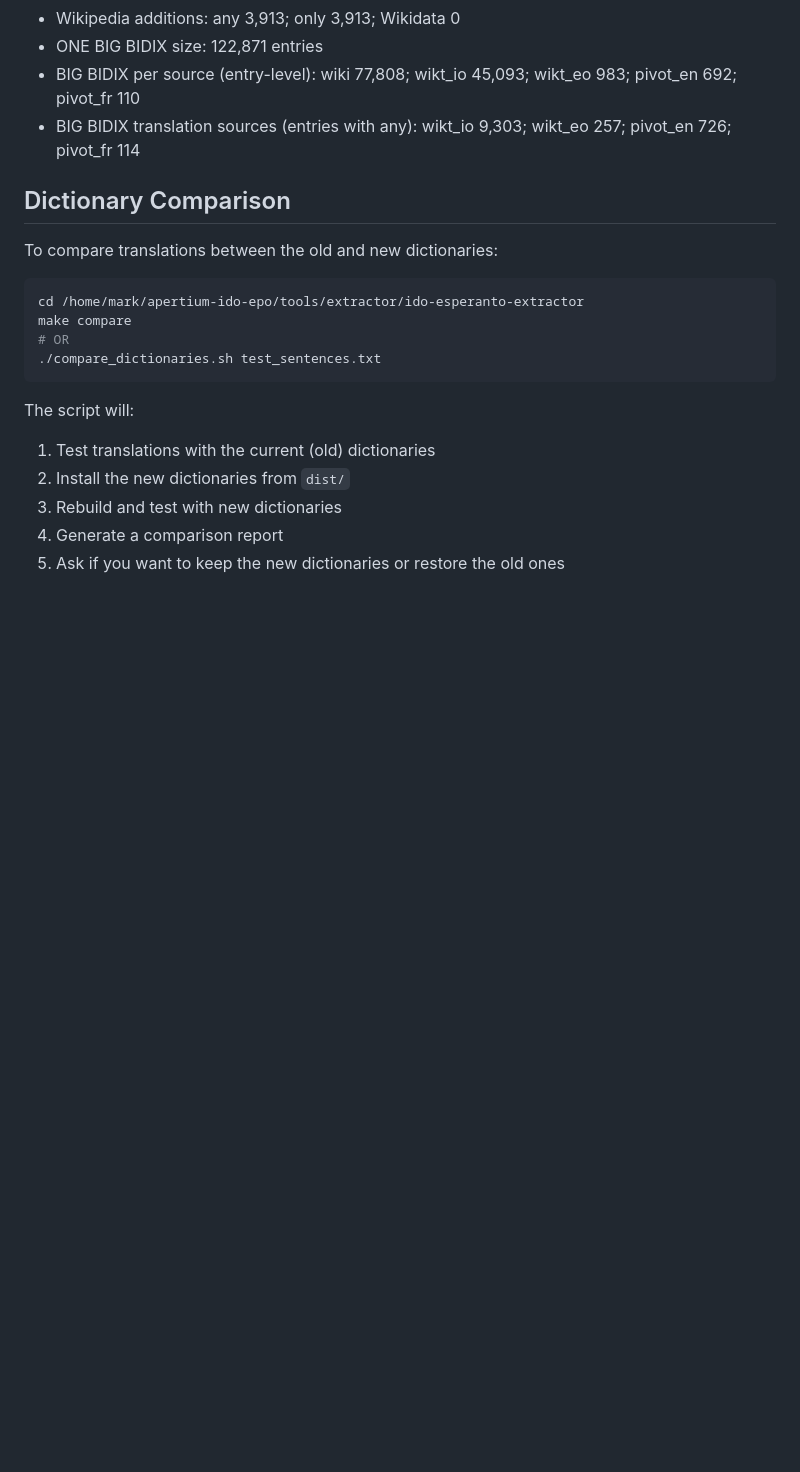
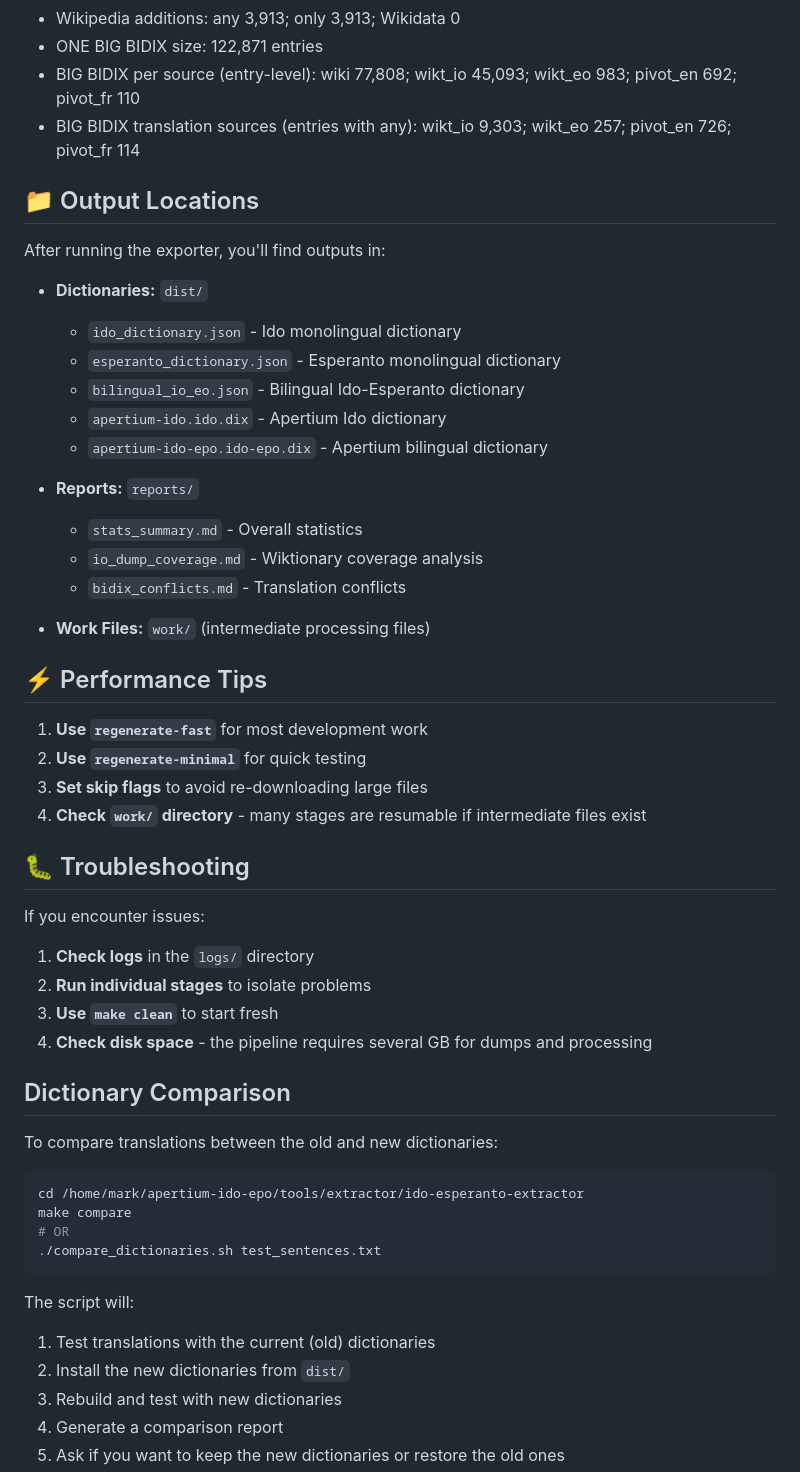
Before and after one commit to komapc/ido-esperanto-extractor, a Markdown page: README.md, the part around one of its changes. Rendered like a GitHub page; blank space fills up the shorter version.

```diff
--- a/README.md
+++ b/README.md
@@ -104,6 +174,41 @@ Notes:
 - ONE BIG BIDIX size: 122,871 entries
 - BIG BIDIX per source (entry-level): wiki 77,808; wikt_io 45,093; wikt_eo 983; pivot_en 692; pivot_fr 110
 - BIG BIDIX translation sources (entries with any): wikt_io 9,303; wikt_eo 257; pivot_en 726; pivot_fr 114
+
+## 📁 Output Locations
+
+After running the exporter, you'll find outputs in:
+
+- **Dictionaries:** `dist/`
+  - `ido_dictionary.json` - Ido monolingual dictionary
+  - `esperanto_dictionary.json` - Esperanto monolingual dictionary
+  - `bilingual_io_eo.json` - Bilingual Ido-Esperanto dictionary
+  - `apertium-ido.ido.dix` - Apertium Ido dictionary
+  - `apertium-ido-epo.ido-epo.dix` - Apertium bilingual dictionary
+
+- **Reports:** `reports/`
+  - `stats_summary.md` - Overall statistics
+  - `io_dump_coverage.md` - Wiktionary coverage analysis
+  - `bidix_conflicts.md` - Translation conflicts
+
+- **Work Files:** `work/` (intermediate processing files)
+
+## ⚡ Performance Tips
+
+1. **Use `regenerate-fast`** for most development work
+2. **Use `regenerate-minimal`** for quick testing
+3. **Set skip flags** to avoid re-downloading large files
+4. **Check `work/` directory** - many stages are resumable if intermediate files exist
+
+## 🐛 Troubleshooting
+
+If you encounter issues:
+
+1. **Check logs** in the `logs/` directory
+2. **Run individual stages** to isolate problems
+3. **Use `make clean`** to start fresh
+4. **Check disk space** - the pipeline requires several GB for dumps and processing
+
 ## Dictionary Comparison
 
 To compare translations between the old and new dictionaries:
```
Also changed, not shown: other parts of README.md (+70 -0 lines).
